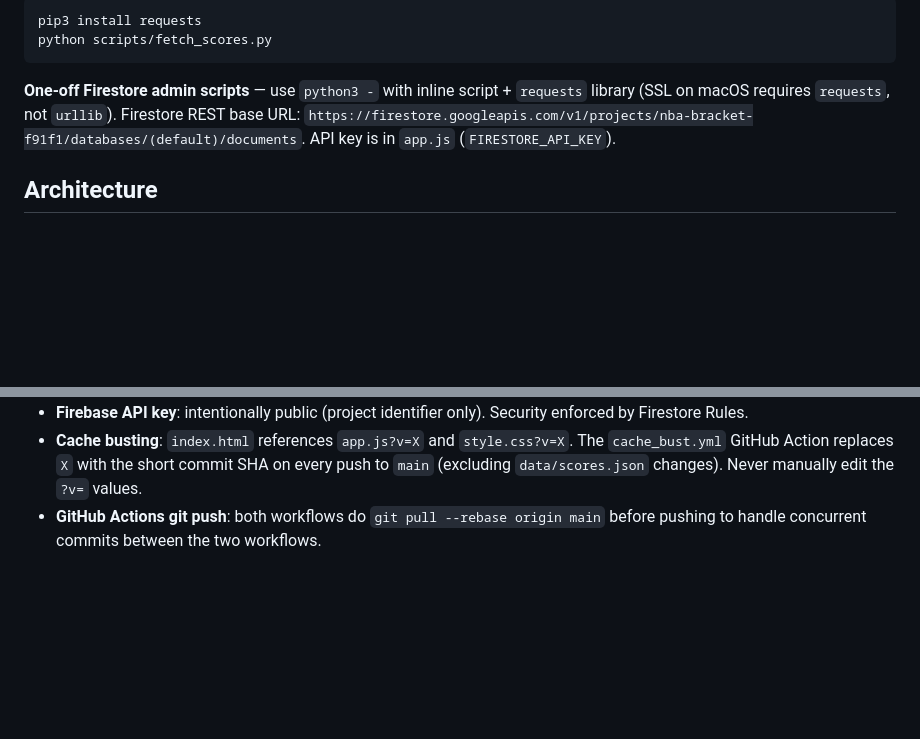
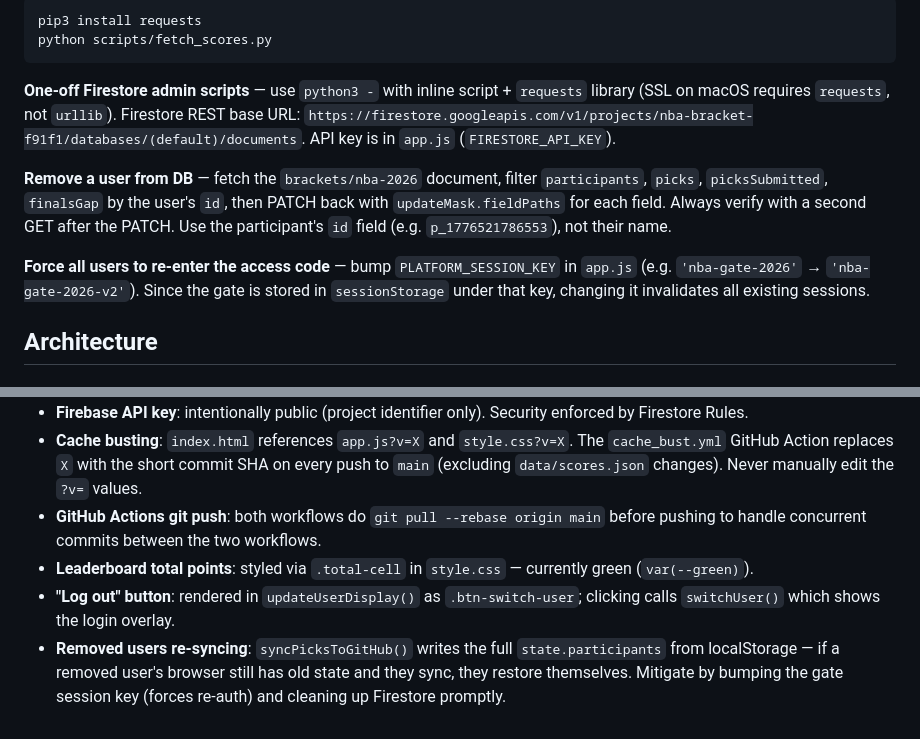
Before and after one commit to galfogel/NBA-Bracket, a Markdown page: CLAUDE.md, 2 parts joined by grey strips. GitHub-like rendering; blank space fills up the shorter version.

Commit message:
docs: update CLAUDE.md with user management, gate reset, and leaderboard notes
Co-Authored-By: Claude Sonnet 4.6 <noreply@anthropic.com>

````diff
--- a/CLAUDE.md
+++ b/CLAUDE.md
@@ -15,6 +15,10 @@ python scripts/fetch_scores.py
 ```
 
 **One-off Firestore admin scripts** — use `python3 -` with inline script + `requests` library (SSL on macOS requires `requests`, not `urllib`). Firestore REST base URL: `https://firestore.googleapis.com/v1/projects/nba-bracket-f91f1/databases/(default)/documents`. API key is in `app.js` (`FIRESTORE_API_KEY`).
+
+**Remove a user from DB** — fetch the `brackets/nba-2026` document, filter `participants`, `picks`, `picksSubmitted`, `finalsGap` by the user's `id`, then PATCH back with `updateMask.fieldPaths` for each field. Always verify with a second GET after the PATCH. Use the participant's `id` field (e.g. `p_1776521786553`), not their name.
+
+**Force all users to re-enter the access code** — bump `PLATFORM_SESSION_KEY` in `app.js` (e.g. `'nba-gate-2026'` → `'nba-gate-2026-v2'`). Since the gate is stored in `sessionStorage` under that key, changing it invalidates all existing sessions.
 
 ## Architecture
 
@@ -80,3 +84,6 @@ The bracket has two parallel HTML outputs:
 - **Firebase API key**: intentionally public (project identifier only). Security enforced by Firestore Rules.
 - **Cache busting**: `index.html` references `app.js?v=X` and `style.css?v=X`. The `cache_bust.yml` GitHub Action replaces `X` with the short commit SHA on every push to `main` (excluding `data/scores.json` changes). Never manually edit the `?v=` values.
 - **GitHub Actions git push**: both workflows do `git pull --rebase origin main` before pushing to handle concurrent commits between the two workflows.
+- **Leaderboard total points**: styled via `.total-cell` in `style.css` — currently green (`var(--green)`).
+- **"Log out" button**: rendered in `updateUserDisplay()` as `.btn-switch-user`; clicking calls `switchUser()` which shows the login overlay.
+- **Removed users re-syncing**: `syncPicksToGitHub()` writes the full `state.participants` from localStorage — if a removed user's browser still has old state and they sync, they restore themselves. Mitigate by bumping the gate session key (forces re-auth) and cleaning up Firestore promptly.
````
